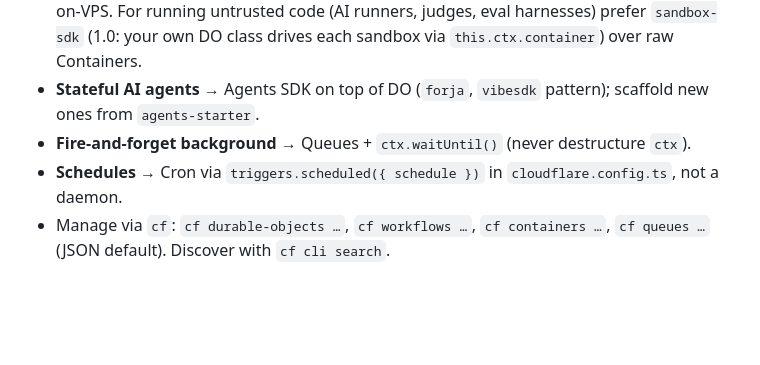
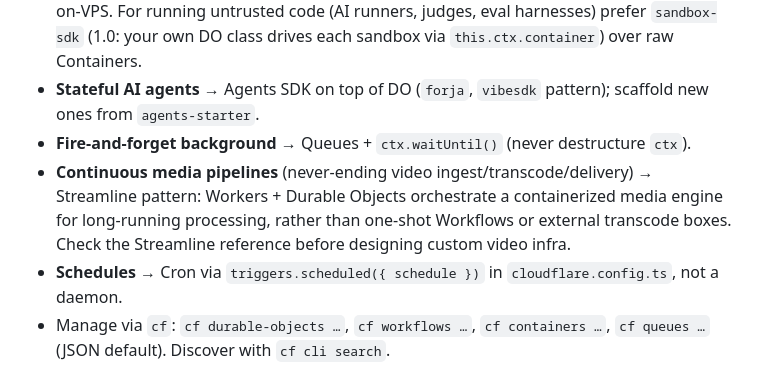
Before and after one commit to stalane/cfadmin, a Markdown page: skills/cf-realtime/SKILL.md, the part around the change. Rendered like a GitHub page; blank space fills up the shorter version.

Commit message:
cf-realtime: Streamline pattern for continuous video pipelines
Birthday Week 2026: long-running video processing = Workers + Durable
Objects driving a containerized media engine (Streamline reference), not
one-shot Workflows or external transcode hosts. Skill routes continuous
media work there.

```diff
--- a/skills/cf-realtime/SKILL.md
+++ b/skills/cf-realtime/SKILL.md
@@ -21,6 +21,7 @@ Stateful coordination lives in Durable Objects; multi-step jobs in Workflows; sc
 - **Sandboxed code execution** → Containers (`cloudbox`, `cloudsail` pattern), rebuilt for agent sandboxes: ~6× faster starts, per-sandbox image + instance type chosen at runtime from the controlling Durable Object, filesystem snapshots in public beta. Replaces Docker-on-VPS. For running untrusted code (AI runners, judges, eval harnesses) prefer `sandbox-sdk` (1.0: your own DO class drives each sandbox via `this.ctx.container`) over raw Containers.
 - **Stateful AI agents** → Agents SDK on top of DO (`forja`, `vibesdk` pattern); scaffold new ones from `agents-starter`.
 - **Fire-and-forget background** → Queues + `ctx.waitUntil()` (never destructure `ctx`).
+- **Continuous media pipelines** (never-ending video ingest/transcode/delivery) → Streamline pattern: Workers + Durable Objects orchestrate a containerized media engine for long-running processing, rather than one-shot Workflows or external transcode boxes. Check the Streamline reference before designing custom video infra.
 - **Schedules** → Cron via `triggers.scheduled({ schedule })` in `cloudflare.config.ts`, not a daemon.
 - Manage via `cf`: `cf durable-objects …`, `cf workflows …`, `cf containers …`, `cf queues …` (JSON default). Discover with `cf cli search`.
 
```
